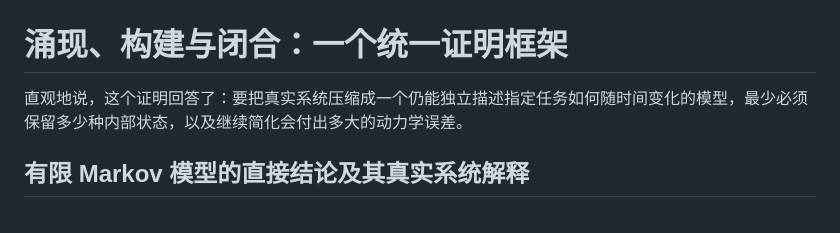
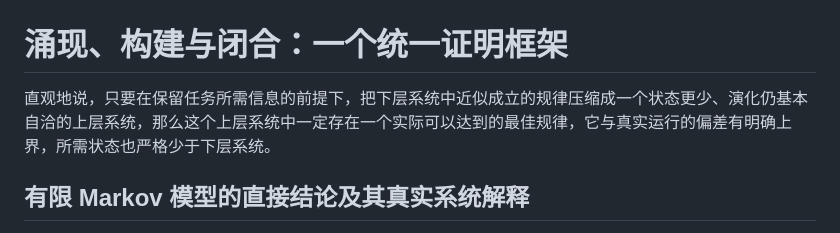
Before and after one commit to sc19961992/llm-agent-theory, a Markdown page: notes/范畴论与Transformer分析/涌现构建闭合-统一证明框架.md, the part around the change. Drawn GitHub-style.

Commit message:
自然化真实系统开篇结论

```diff
--- a/notes/范畴论与Transformer分析/涌现构建闭合-统一证明框架.md
+++ b/notes/范畴论与Transformer分析/涌现构建闭合-统一证明框架.md
@@ -1,6 +1,6 @@
 # 涌现、构建与闭合：一个统一证明框架
 
-直观地说，这个证明回答了：要把真实系统压缩成一个仍能独立描述指定任务如何随时间变化的模型，最少必须保留多少种内部状态，以及继续简化会付出多大的动力学误差。
+直观地说，只要在保留任务所需信息的前提下，把下层系统中近似成立的规律压缩成一个状态更少、演化仍基本自洽的上层系统，那么这个上层系统中一定存在一个实际可以达到的最佳规律，它与真实运行的偏差有明确上界，所需状态也严格少于下层系统。
 
 ## 有限 Markov 模型的直接结论及其真实系统解释
 
```
